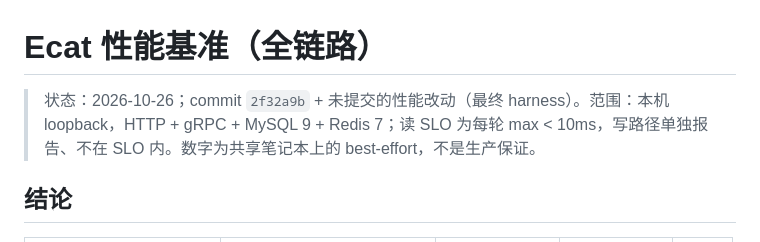
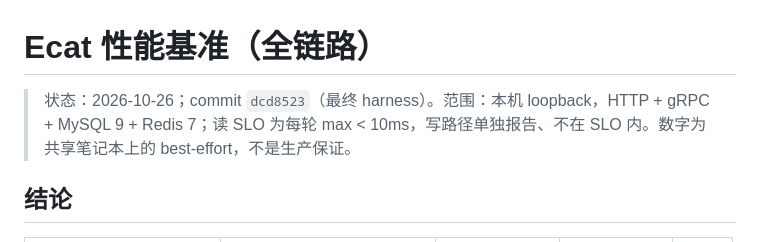
Before and after one commit to erikwang2013/e-cat, a Markdown page: docs/performance.md, the part around the change. GitHub-like rendering.

```diff
--- a/docs/performance.md
+++ b/docs/performance.md
@@ -1,6 +1,6 @@
 # Ecat 性能基准（全链路）
 
-> 状态：2026-10-26；commit `2f32a9b` + 未提交的性能改动（最终 harness）。范围：本机 loopback，HTTP + gRPC + MySQL 9 + Redis 7；读 SLO 为每轮 max < 10ms，写路径单独报告、不在 SLO 内。数字为共享笔记本上的 best-effort，不是生产保证。
+> 状态：2026-10-26；commit `dcd8523`（最终 harness）。范围：本机 loopback，HTTP + gRPC + MySQL 9 + Redis 7；读 SLO 为每轮 max < 10ms，写路径单独报告、不在 SLO 内。数字为共享笔记本上的 best-effort，不是生产保证。
 
 ## 结论
 
```
Also changed, not shown: docs/performance.en.md (+1 -1 lines).
